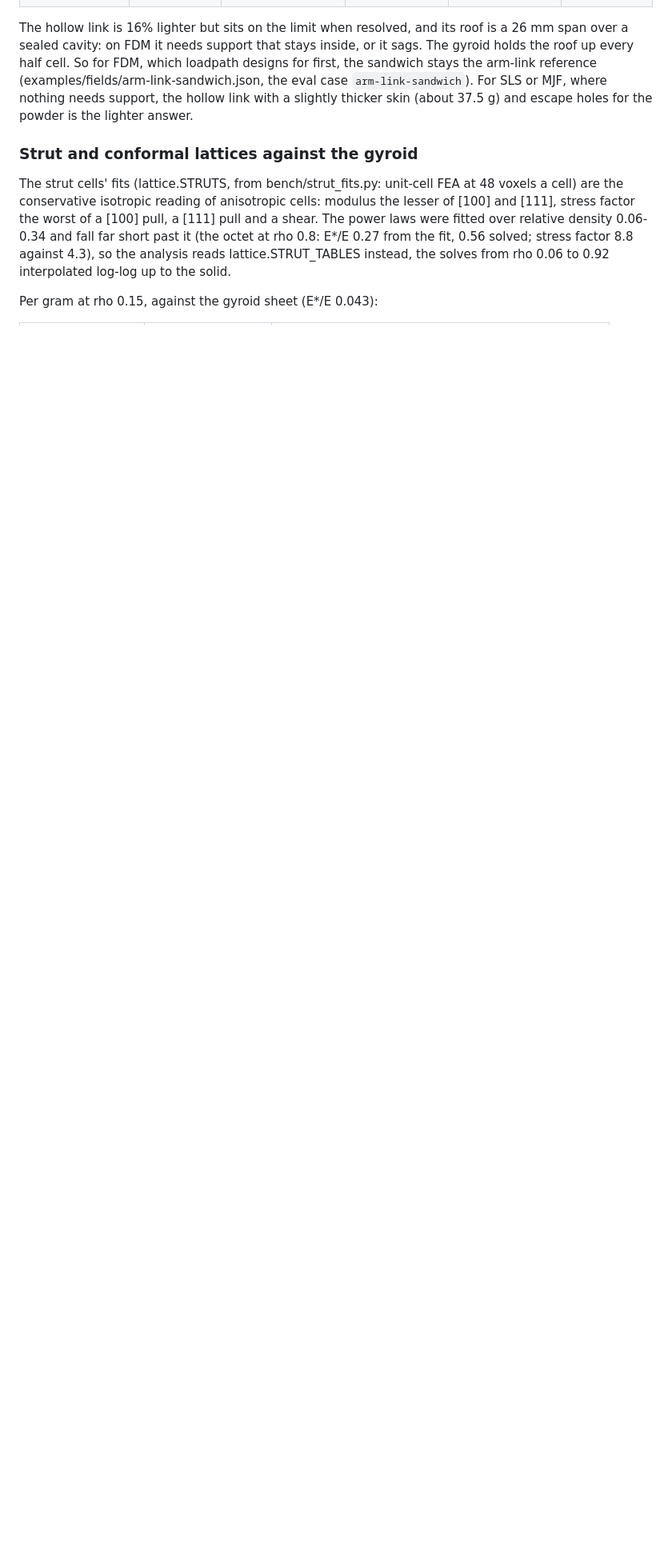
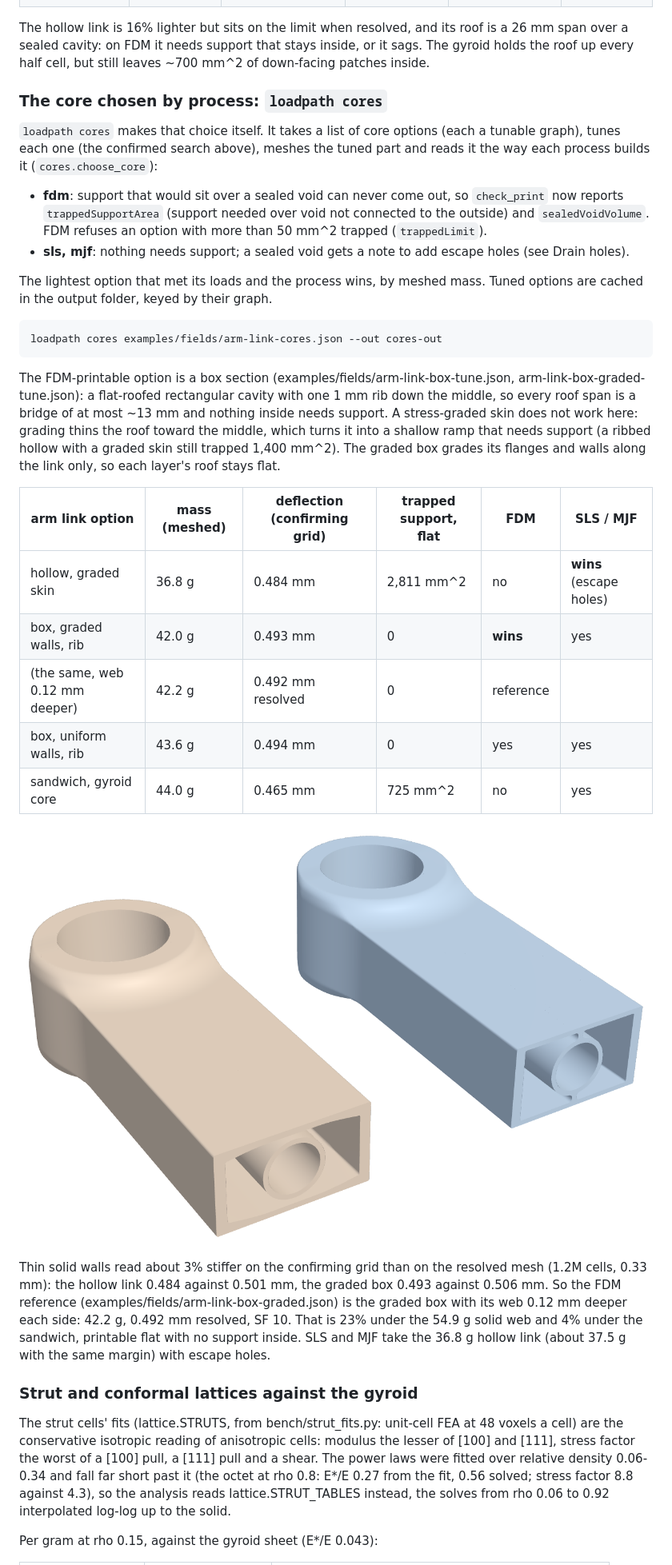
Before and after one commit to connorwhite-online/loadpath, a Markdown page: docs/fields.md, the part around the change. Shown at 80% size. Rendered like a GitHub page; pictures changed too: docs/images/fields/arm-link-cores.png (added); blank space fills up the shorter version.

```diff
--- a/docs/fields.md
+++ b/docs/fields.md
@@ -424,11 +424,54 @@ removed):
 The hollow link is 16% lighter but sits on the limit when resolved, and
 its roof is a 26 mm span over a sealed cavity: on FDM it needs support
 that stays inside, or it sags. The gyroid holds the roof up every half
-cell. So for FDM, which loadpath designs for first, the sandwich stays the
-arm-link reference (examples/fields/arm-link-sandwich.json, the eval case
-`arm-link-sandwich`). For SLS or MJF, where nothing needs support, the
-hollow link with a slightly thicker skin (about 37.5 g) and escape holes
-for the powder is the lighter answer.
+cell, but still leaves ~700 mm^2 of down-facing patches inside.
+
+### The core chosen by process: `loadpath cores`
+
+`loadpath cores` makes that choice itself. It takes a list of core options
+(each a tunable graph), tunes each one (the confirmed search above), meshes
+the tuned part and reads it the way each process builds it
+(`cores.choose_core`):
+
+- **fdm**: support that would sit over a sealed void can never come out, so
+  `check_print` now reports `trappedSupportArea` (support needed over void
+  not connected to the outside) and `sealedVoidVolume`. FDM refuses an
+  option with more than 50 mm^2 trapped (`trappedLimit`).
+- **sls, mjf**: nothing needs support; a sealed void gets a note to add
+  escape holes (see Drain holes).
+
+The lightest option that met its loads and the process wins, by meshed
+mass. Tuned options are cached in the output folder, keyed by their graph.
+
+    loadpath cores examples/fields/arm-link-cores.json --out cores-out
+
+The FDM-printable option is a box section
+(examples/fields/arm-link-box-tune.json, arm-link-box-graded-tune.json): a
+flat-roofed rectangular cavity with one 1 mm rib down the middle, so every
+roof span is a bridge of at most ~13 mm and nothing inside needs support.
+A stress-graded skin does not work here: grading thins the roof toward the
+middle, which turns it into a shallow ramp that needs support (a ribbed
+hollow with a graded skin still trapped 1,400 mm^2). The graded box grades
+its flanges and walls along the link only, so each layer's roof stays flat.
+
+| arm link option | mass (meshed) | deflection (confirming grid) | trapped support, flat | FDM | SLS / MJF |
+|---|---|---|---|---|---|
+| hollow, graded skin | 36.8 g | 0.484 mm | 2,811 mm^2 | no | **wins** (escape holes) |
+| box, graded walls, rib | 42.0 g | 0.493 mm | 0 | **wins** | yes |
+| (the same, web 0.12 mm deeper) | 42.2 g | 0.492 mm resolved | 0 | reference | |
+| box, uniform walls, rib | 43.6 g | 0.494 mm | 0 | yes | yes |
+| sandwich, gyroid core | 44.0 g | 0.465 mm | 725 mm^2 | no | yes |
+
+![the FDM box section (blue) and the SLS hollow link (tan), cut open](images/fields/arm-link-cores.png)
+
+Thin solid walls read about 3% stiffer on the confirming grid than on the
+resolved mesh (1.2M cells, 0.33 mm): the hollow link 0.484 against 0.501 mm,
+the graded box 0.493 against 0.506 mm. So the FDM reference
+(examples/fields/arm-link-box-graded.json) is the graded box with its web
+0.12 mm deeper each side: 42.2 g, 0.492 mm resolved, SF 10. That is 23%
+under the 54.9 g solid web and 4% under the sandwich, printable flat with
+no support inside. SLS and MJF take the 36.8 g hollow link (about 37.5 g
+with the same margin) with escape holes.
 
 ### Strut and conformal lattices against the gyroid
 
```
Also changed, not shown: README.md (+6 -1 lines), 8 other files.
